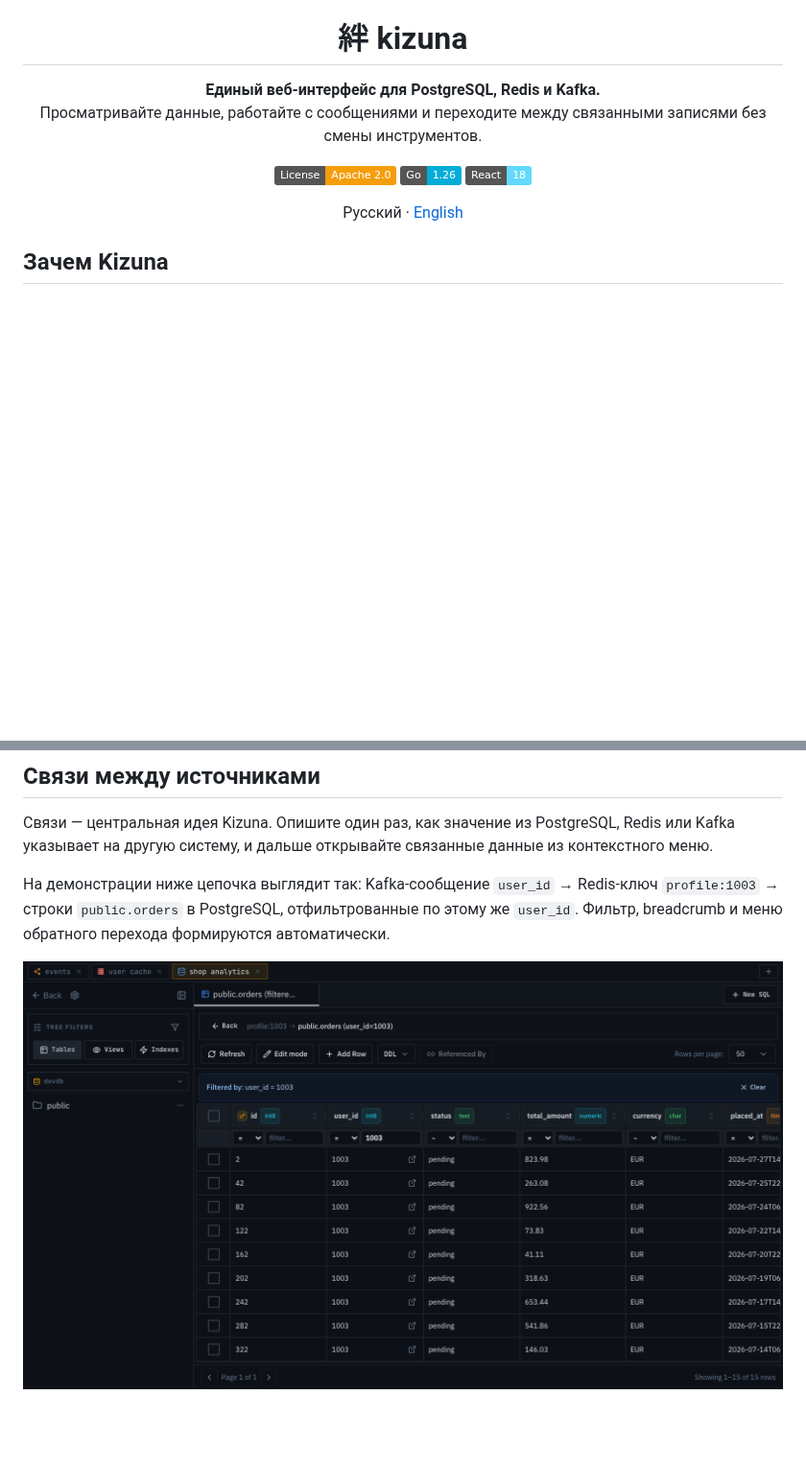
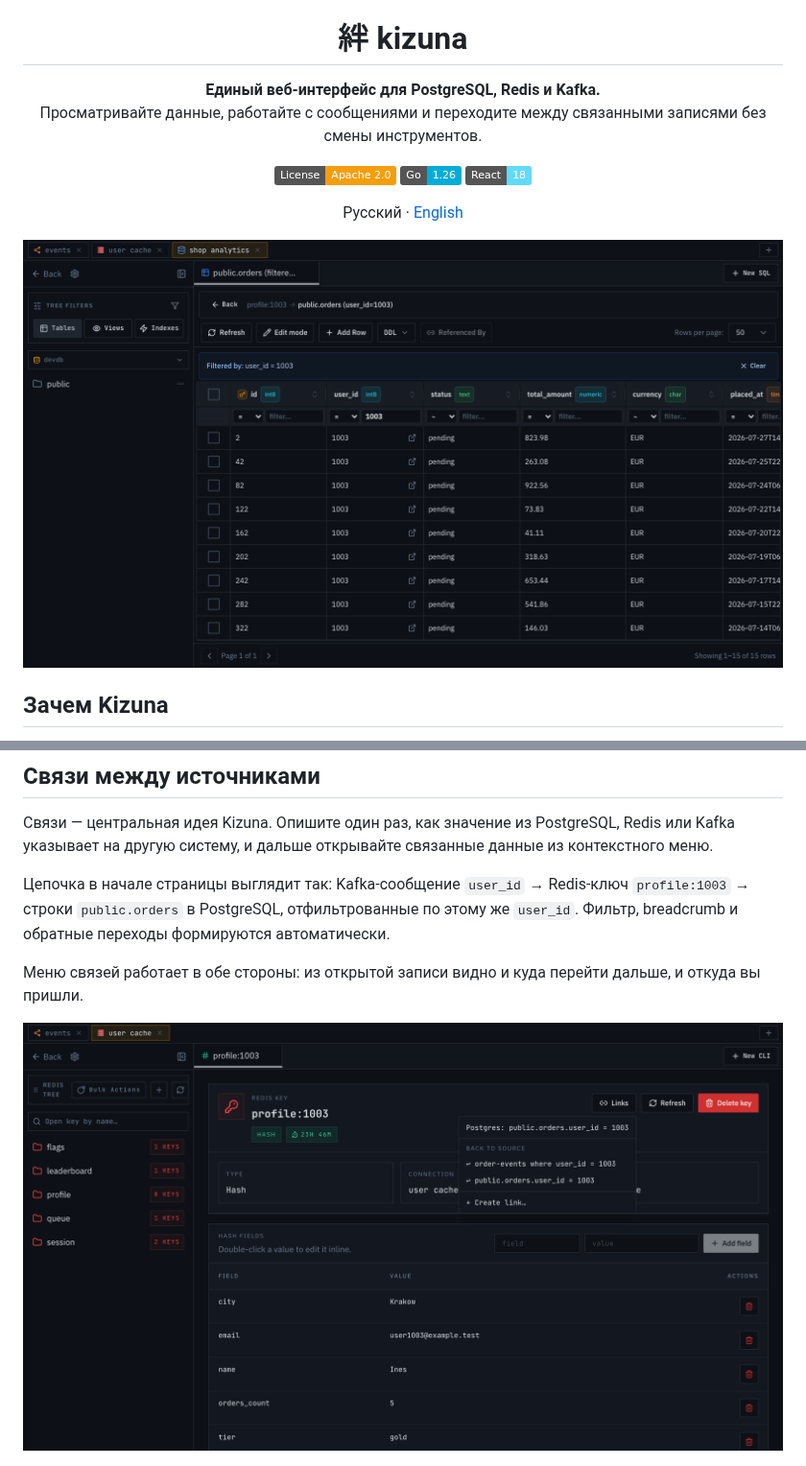
Before and after one commit to zxchlorka/kizuna, a Markdown page: README.md, 2 parts joined by grey strips. Shown at 96% size. Drawn GitHub-style; pictures changed too: .github/assets/links-menu.png (added); badges without logos; blank space fills up the shorter version.

Commit message:
Lead the README with the cross-source jump

```diff
--- a/README.md
+++ b/README.md
@@ -10,6 +10,13 @@
 [![React](https://img.shields.io/badge/React-18-61DAFB?logo=react&logoColor=black)](https://react.dev)
 
 Русский · [English](README.en.md)
+
+<p align="center">
+  <picture>
+    <source srcset=".github/assets/cross-source-links.webp" type="image/webp">
+    <img src=".github/assets/cross-source-links.png" width="960" alt="Переход из Kafka-сообщения в Redis-профиль, затем в отфильтрованные заказы PostgreSQL">
+  </picture>
+</p>
 
 </div>
 
@@ -111,13 +118,12 @@ go run ./cmd/kizuna
 
 Связи — центральная идея Kizuna. Опишите один раз, как значение из PostgreSQL, Redis или Kafka указывает на другую систему, и дальше открывайте связанные данные из контекстного меню.
 
-На демонстрации ниже цепочка выглядит так: Kafka-сообщение `user_id` → Redis-ключ `profile:1003` → строки `public.orders` в PostgreSQL, отфильтрованные по этому же `user_id`. Фильтр, breadcrumb и меню обратного перехода формируются автоматически.
+Цепочка в начале страницы выглядит так: Kafka-сообщение `user_id` → Redis-ключ `profile:1003` → строки `public.orders` в PostgreSQL, отфильтрованные по этому же `user_id`. Фильтр, breadcrumb и обратные переходы формируются автоматически.
+
+Меню связей работает в обе стороны: из открытой записи видно и куда перейти дальше, и откуда вы пришли.
 
 <p align="center">
-  <picture>
-    <source srcset=".github/assets/cross-source-links.webp" type="image/webp">
-    <img src=".github/assets/cross-source-links.png" width="960" alt="Переход из Kafka-сообщения в Redis-профиль, затем в отфильтрованные заказы PostgreSQL и обратно в Redis">
-  </picture>
+  <img src=".github/assets/links-menu.png" width="960" alt="Меню связей у Redis-ключа: прямой переход в PostgreSQL и обратные переходы к Kafka и к заказам">
 </p>
 
 <p align="center">
```
Also changed, not shown: README.en.md (+11 -5 lines).
